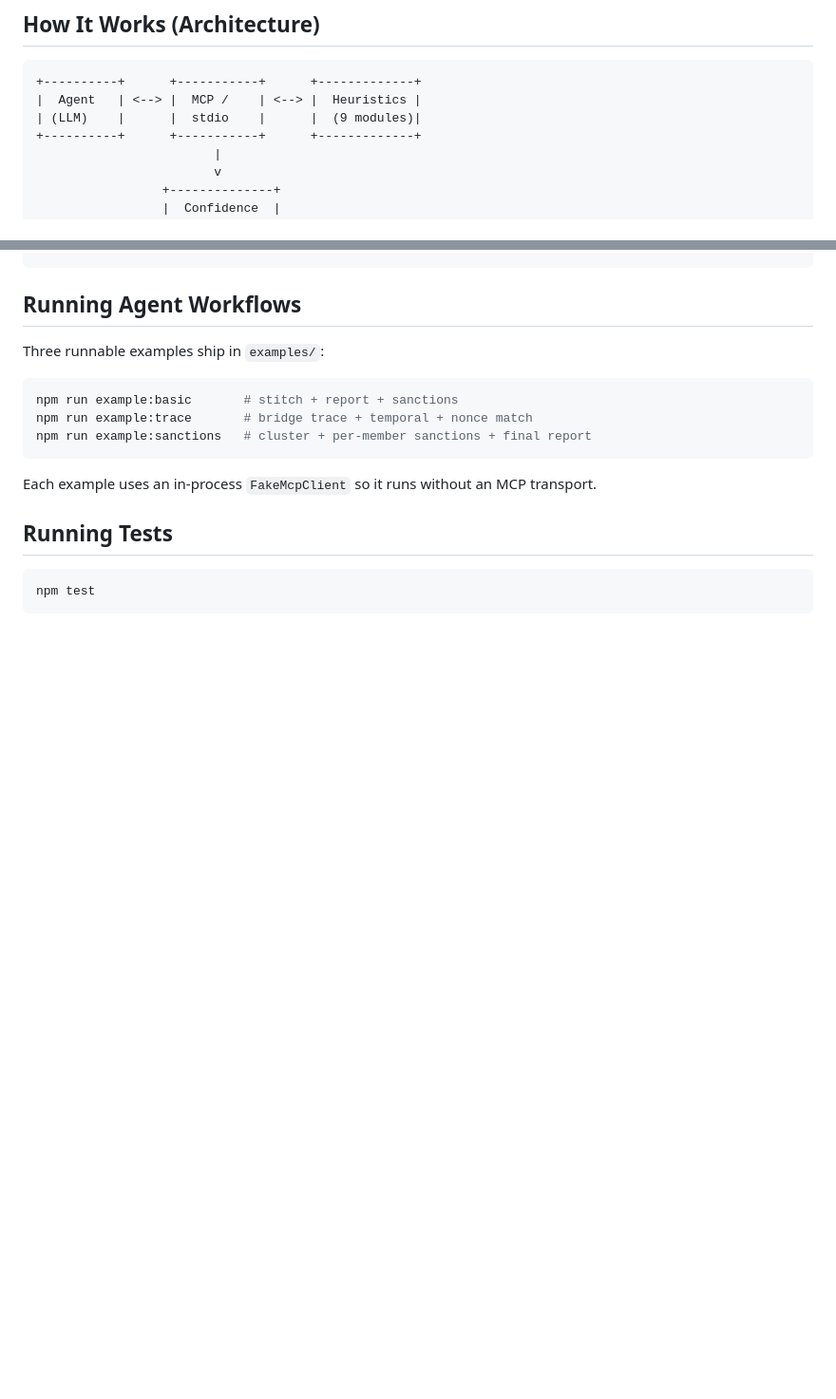
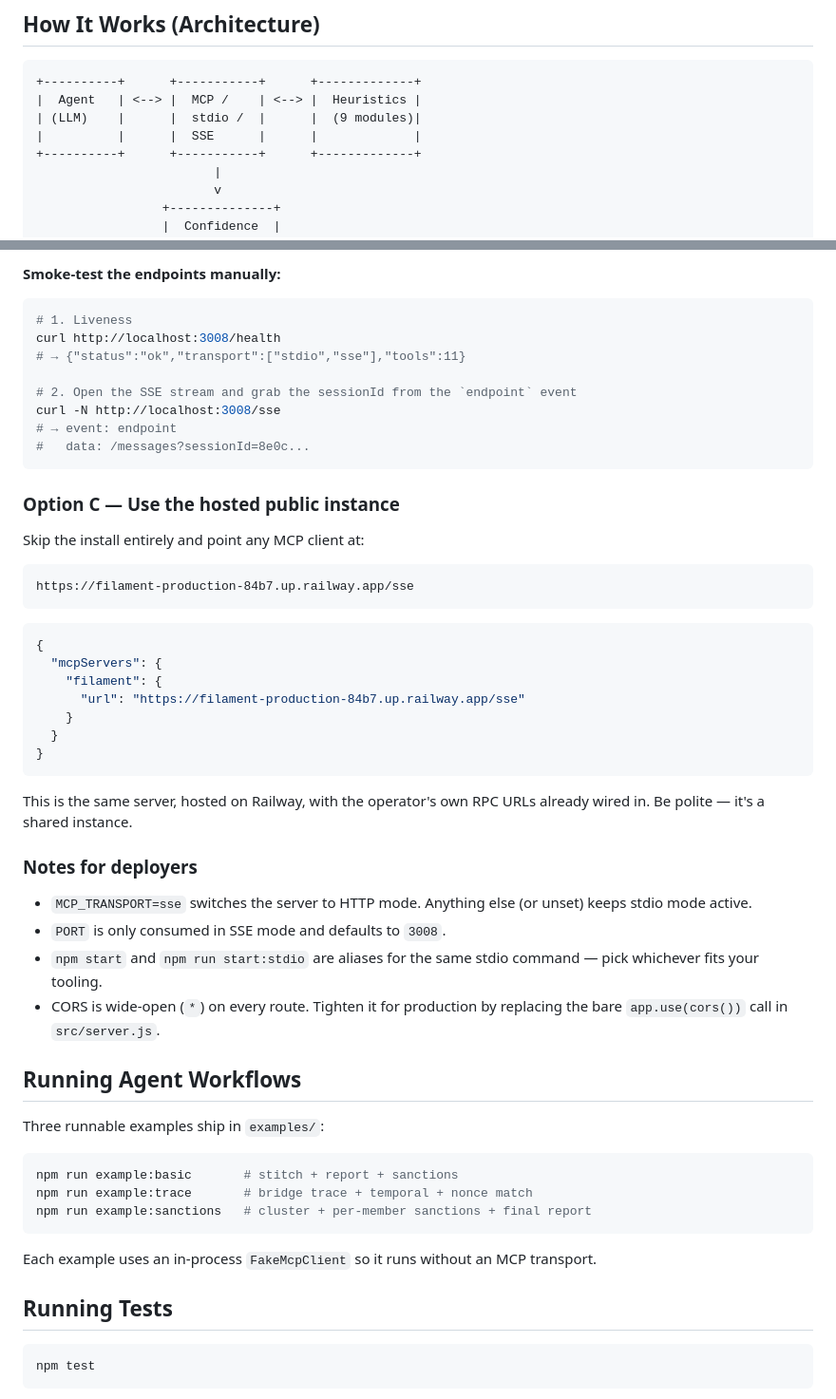
Before and after one commit to comzzy-comzzy/filament, a Markdown page: README.md, 2 parts joined by grey strips. Shown at 95% size. GitHub-like rendering; blank space fills up the shorter version.

````diff
--- a/README.md
+++ b/README.md
@@ -34,7 +95,8 @@ scoring, sanctions exposure mapping, and an aggregate confidence report.
 ```
 +----------+      +-----------+      +-------------+
 |  Agent   | <--> |  MCP /    | <--> |  Heuristics |
-| (LLM)    |      |  stdio    |      |  (9 modules)|
+| (LLM)    |      |  stdio /  |      |  (9 modules)|
+|          |      |  SSE      |      |             |
 +----------+      +-----------+      +-------------+
                         |
                         v
@@ -291,3 +416,46 @@ to it directly:
+**Smoke-test the endpoints manually:**
+
+```bash
+# 1. Liveness
+curl http://localhost:3008/health
+# → {"status":"ok","transport":["stdio","sse"],"tools":11}
+
+# 2. Open the SSE stream and grab the sessionId from the `endpoint` event
+curl -N http://localhost:3008/sse
+# → event: endpoint
+#   data: /messages?sessionId=8e0c...
+```
+
+### Option C — Use the hosted public instance
+
+Skip the install entirely and point any MCP client at:
+
+```
+https://filament-production-84b7.up.railway.app/sse
+```
+
+```json
+{
+  "mcpServers": {
+    "filament": {
+      "url": "https://filament-production-84b7.up.railway.app/sse"
+    }
+  }
+}
+```
+
+This is the same server, hosted on Railway, with the operator's own
+RPC URLs already wired in. Be polite — it's a shared instance.
+
+### Notes for deployers
+
+- `MCP_TRANSPORT=sse` switches the server to HTTP mode. Anything else
+  (or unset) keeps stdio mode active.
+- `PORT` is only consumed in SSE mode and defaults to `3008`.
+- `npm start` and `npm run start:stdio` are aliases for the same
+  stdio command — pick whichever fits your tooling.
+- CORS is wide-open (`*`) on every route. Tighten it for production
+  by replacing the bare `app.use(cors())` call in `src/server.js`.
 
 ## Running Agent Workflows
 
````
Also changed, not shown: other parts of README.md (+127 -3 lines).
